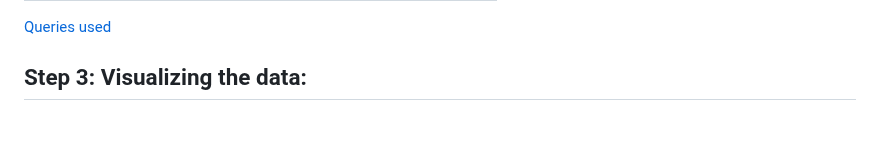
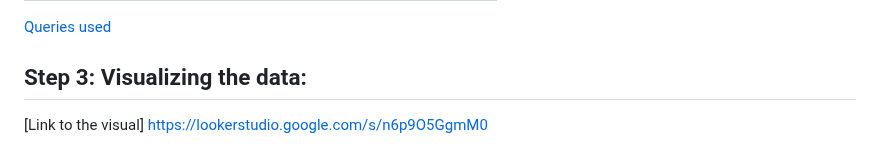
Before and after one commit to NickZward/Personal-Projects, a Markdown page: Restaurants Tallinn/README.md, the part around the change. Drawn GitHub-style; blank space fills up the shorter version.

```diff
--- a/Restaurants Tallinn/README.md
+++ b/Restaurants Tallinn/README.md
@@ -214,3 +214,7 @@ FROM restaurant_tallinn;
 [Queries used](https://github.com/NickZward/Personal-Projects/blob/main/Restaurants%20Tallinn/Queries.txt)
 
 ## Step 3: Visualizing the data:
+
+
+
+[Link to the visual] https://lookerstudio.google.com/s/n6p9O5GgmM0
```
